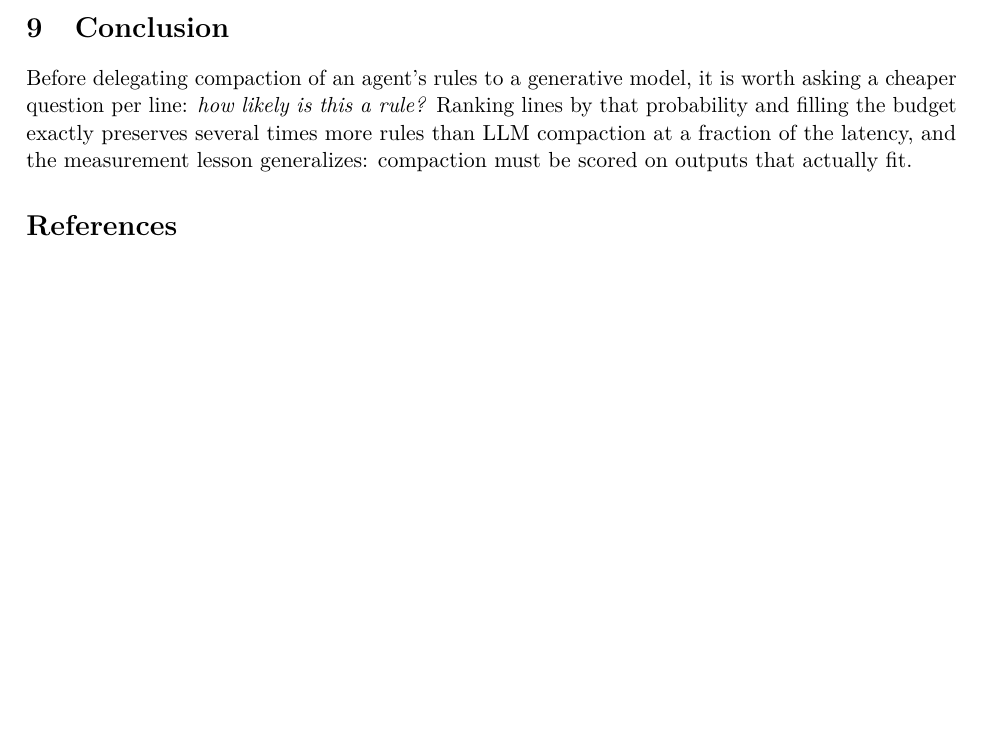
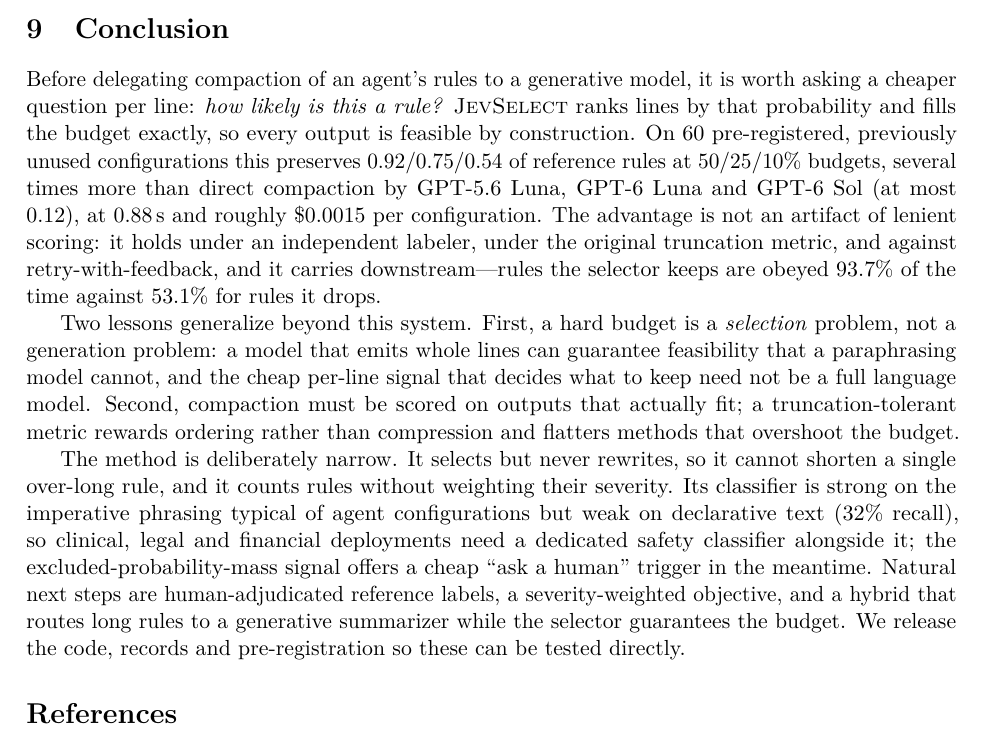
Before and after one commit to MarcosPTProenca/typed-observational-memory, a LaTeX paper (paper/main.tex): part of page 10 of 13 before the commit and part of page 10 of 14 after it, cut so that both start at the same text, the shorter picture padded with empty space. Compiled offline with pdfLaTeX.

Commit message:
docs(paper): expand conclusion and clean appendix pagination
The conclusion was a single sentence that restated the idea without
recapping the evidence, scope or next steps a reader expects to close
a paper. Expand it to four paragraphs: headline result with the key
numbers, the two generalizable lessons (feasibility is a selection
problem; score only outputs that fit), the method's deliberate limits,
and concrete future work. Every figure cited already appears earlier;
no new claim is introduced.

Also clearpage before each appendix section so its heading, lead-in and
table share one page, instead of a heading orphaned above a table that
floated onto the next page.

```diff
--- a/paper/main.tex
+++ b/paper/main.tex
@@ -218,7 +218,11 @@ In an isolated single-worker run on ten configurations at 50\%, \sel{} took a me
 Code, per-configuration records (including full raw LLM outputs for all new runs), label caches, the pre-registration and figure scripts are in the accompanying repository at the tagged revision \texttt{paper-v2}. The selector is \texttt{src/tom/context/\allowbreak budgeted.py}; the benchmark arm is \texttt{jev\_budget\_lines} in \texttt{src/tom/benchmarks/\allowbreak kt\_faithful.py}. Paid inference for all new experiments cost about \$1.0.
 
 \section{Conclusion}
-Before delegating compaction of an agent's rules to a generative model, it is worth asking a cheaper question per line: \emph{how likely is this a rule?} Ranking lines by that probability and filling the budget exactly preserves several times more rules than LLM compaction at a fraction of the latency, and the measurement lesson generalizes: compaction must be scored on outputs that actually fit.
+Before delegating compaction of an agent's rules to a generative model, it is worth asking a cheaper question per line: \emph{how likely is this a rule?} \sel{} ranks lines by that probability and fills the budget exactly, so every output is feasible by construction. On 60 pre-registered, previously unused configurations this preserves 0.92/0.75/0.54 of reference rules at 50/25/10\% budgets, several times more than direct compaction by GPT-5.6 Luna, GPT-6 Luna and GPT-6 Sol (at most 0.12), at 0.88\,s and roughly \$0.0015 per configuration. The advantage is not an artifact of lenient scoring: it holds under an independent labeler, under the original truncation metric, and against retry-with-feedback, and it carries downstream---rules the selector keeps are obeyed 93.7\% of the time against 53.1\% for rules it drops.
+
+Two lessons generalize beyond this system. First, a hard budget is a \emph{selection} problem, not a generation problem: a model that emits whole lines can guarantee feasibility that a paraphrasing model cannot, and the cheap per-line signal that decides what to keep need not be a full language model. Second, compaction must be scored on outputs that actually fit; a truncation-tolerant metric rewards ordering rather than compression and flatters methods that overshoot the budget.
+
+The method is deliberately narrow. It selects but never rewrites, so it cannot shorten a single over-long rule, and it counts rules without weighting their severity. Its classifier is strong on the imperative phrasing typical of agent configurations but weak on declarative text (32\% recall), so clinical, legal and financial deployments need a dedicated safety classifier alongside it; the excluded-probability-mass signal offers a cheap ``ask a human'' trigger in the meantime. Natural next steps are human-adjudicated reference labels, a severity-weighted objective, and a hybrid that routes long rules to a generative summarizer while the selector guarantees the budget. We release the code, records and pre-registration so these can be tested directly.
 
 \bibliographystyle{plainnat}
 \bibliography{references}
```
Also changed, not shown: paper/main.tex (1 more changed lines), 1 other file.
